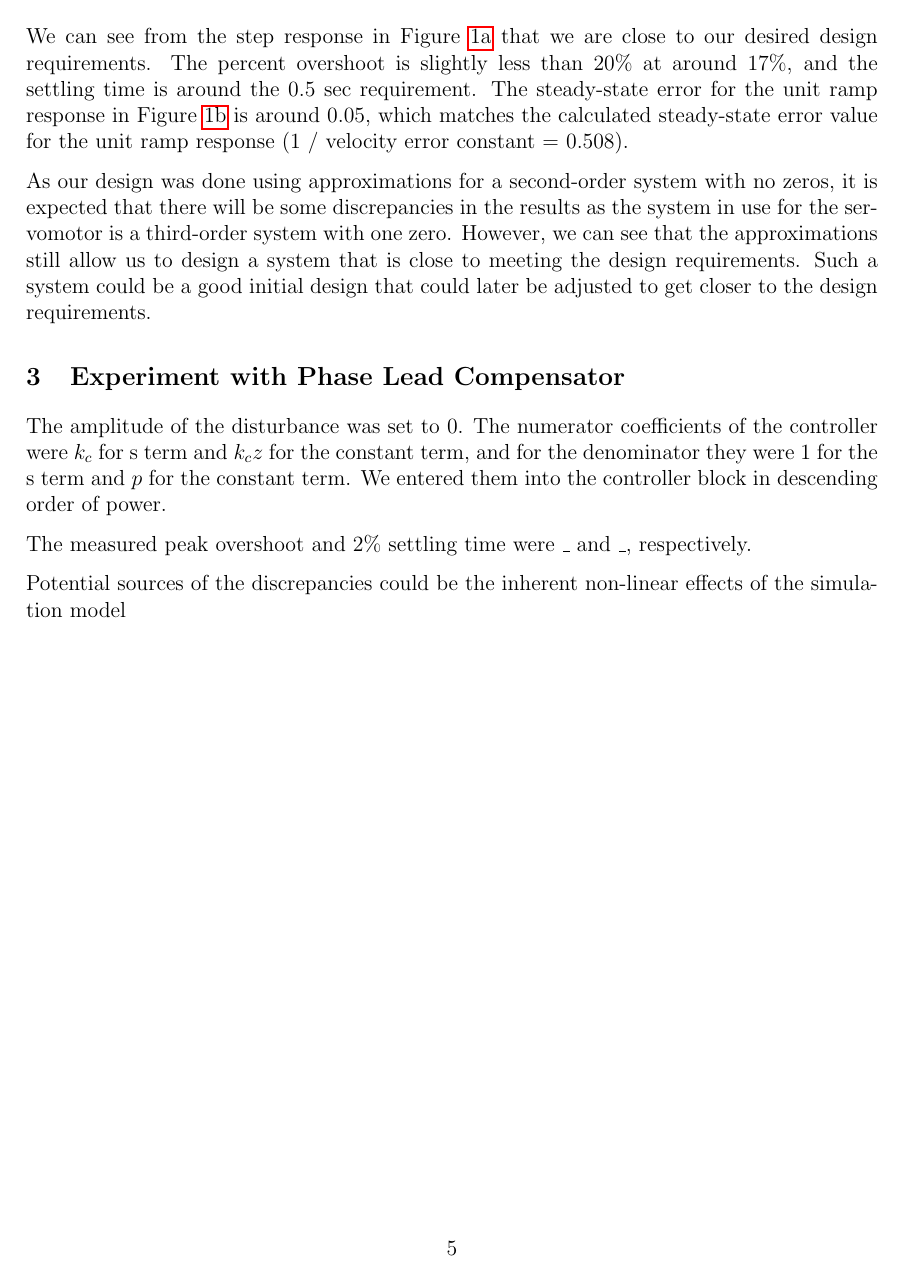
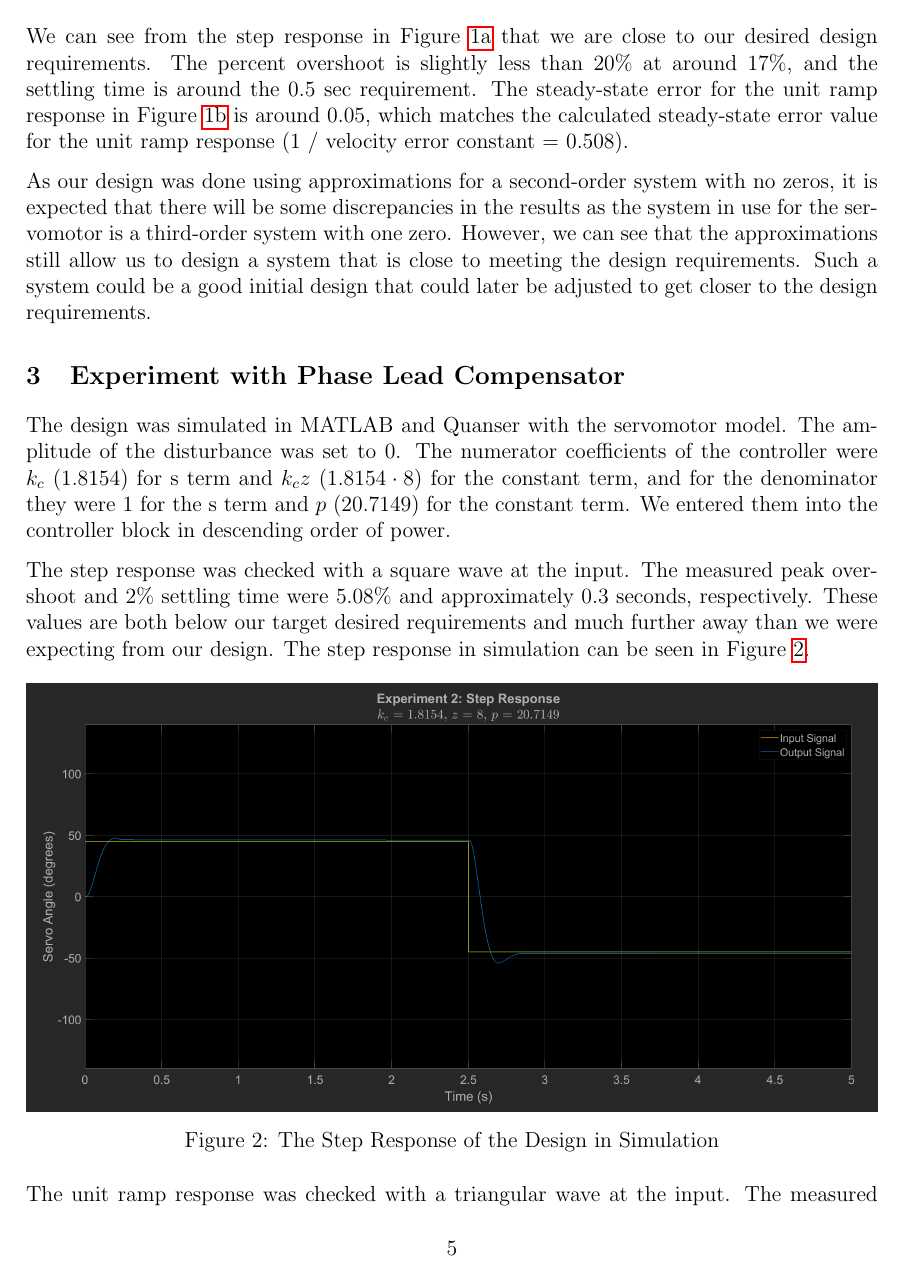
Before and after one commit to raeedh/ELECENG3CL4, a LaTeX document (Lab 4/Report/3CL4_Lab4_Report.tex): page 5 of 5 before the commit and page 5 of 6 after it. The pictures show the PDF file Lab 4/Report/3CL4_Lab4_Report.pdf that the author committed with the source.

Commit message:
added stuff to exp2

```diff
--- a/Lab 4/Report/3CL4_Lab4_Report.tex
+++ b/Lab 4/Report/3CL4_Lab4_Report.tex
@@ -83,8 +84,22 @@ We can see from the step response in Figure~\ref{fig:step_response} that we are
 As our design was done using approximations for a second-order system with no zeros, it is expected that there will be some discrepancies in the results as the system in use for the servomotor is a third-order system with one zero. However, we can see that the approximations still allow us to design a system that is close to meeting the design requirements. Such a system could be a good initial design that could later be adjusted to get closer to the design requirements.
 
 \section{Experiment with Phase Lead Compensator}
-The amplitude of the disturbance was set to 0. The numerator coefficients of the controller were $k_c$ for s term and $k_cz$ for the constant term, and for the denominator they were 1 for the s term and $p$ for the constant term. We entered them into the controller block in descending order of power.
+The design was simulated in MATLAB and Quanser with the servomotor model. The amplitude of the disturbance was set to 0. The numerator coefficients of the controller were $k_c$ $(1.8154)$ for s term and $k_cz$ $(1.8154 \cdot 8)$ for the constant term, and for the denominator they were 1 for the s term and $p$ $(20.7149)$ for the constant term. We entered them into the controller block in descending order of power.
 
-The measured peak overshoot and 2\% settling time were \_ and \_, respectively.
+The step response was checked with a square wave at the input. The measured peak overshoot and 2\% settling time were 5.08\% and approximately 0.3 seconds, respectively. These values are both below our target desired requirements and much further away than we were expecting from our design. The step response in simulation can be seen in Figure~\ref{fig:exp2_step}.
+
+\begin{figure}[h!]
+	\centering
+	\includegraphics[width=\textwidth]{exp2_step_response}
+	\caption{\label{fig:exp2_step}The Step Response of the Design in Simulation}
+\end{figure}
+
+The unit ramp response was checked with a triangular wave at the input. The measured steady state error was $7.94\degree$, or 0.1386 radians. This is much greater than the calculated 0.508 radians for the design. The unit ramp response in simulation can be seen in Figure~\ref{fig:exp2_unit_ramp}.
+
+\begin{figure}[h!]
+	\centering
+	\includegraphics[width=\textwidth]{exp2_unit_ramp_response}
+	\caption{\label{fig:exp2_unit_ramp}The Unit Ramp Response of the Design in Simulation}
+\end{figure}
 
 % exp2, reasons that contribute to the deviation (non-linearities, order of model)
```
Also changed, not shown: Lab 4/Report/3CL4_Lab4_Report.pdf, Lab 4/Report/Figures/exp2_step_response.png (added), Lab 4/Report/Figures/exp2_unit_ramp_response.png (added), Lab 4/Report/3CL4_Lab4_Report.tex (5 more changed lines), 1 other file.
